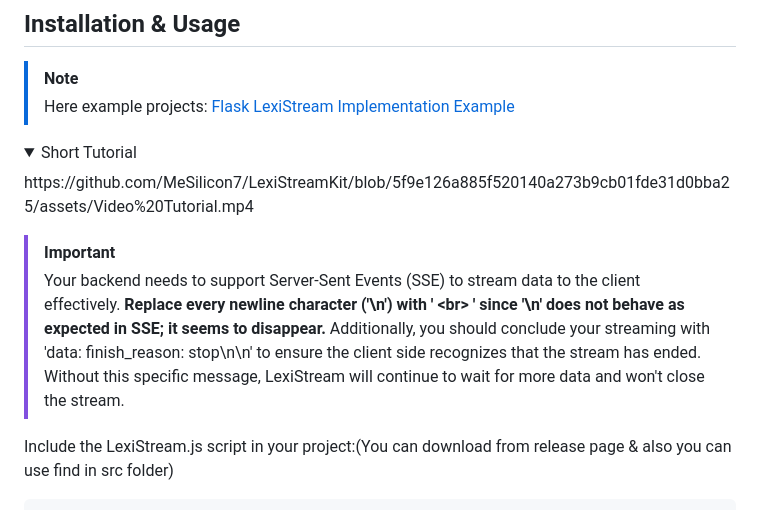
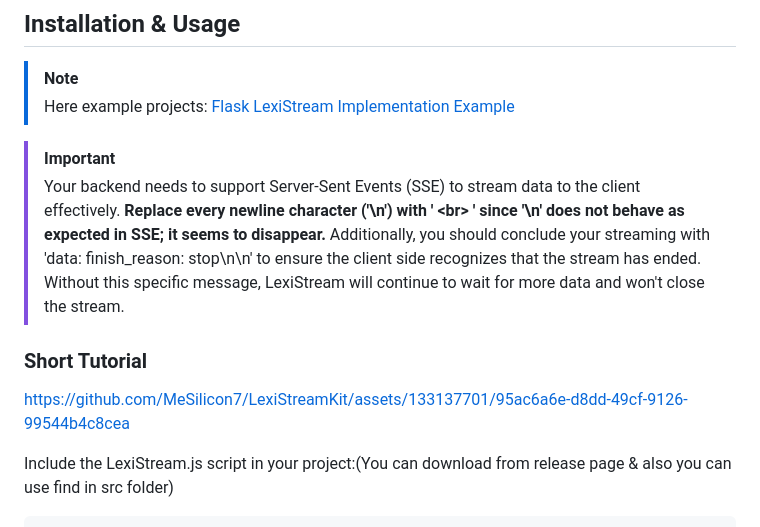
Before and after one commit to MeSilicon7/LexiStreamKit, a Markdown page: README.md, the part around the change. Rendered like a GitHub page; folded sections open.

```diff
--- a/README.md
+++ b/README.md
@@ -75,13 +75,13 @@ https://github.com/MeSilicon7/LexiStreamKit/assets/133137701/76d899f5-1f94-490e-
 > [!NOTE]
 >  Here example projects: [Flask LexiStream Implementation Example](https://github.com/MeSilicon7/LexiStreamKit/tree/main/example/openai/flask)
 
-<details>
-<summary>Short Tutorial</summary>
-https://github.com/MeSilicon7/LexiStreamKit/blob/5f9e126a885f520140a273b9cb01fde31d0bba25/assets/Video%20Tutorial.mp4
-</details>
-
 > [!IMPORTANT]
 > Your backend needs to support Server-Sent Events (SSE) to stream data to the client effectively. **Replace every newline character ('\n') with ' \<br\> ' since '\n' does not behave as expected in SSE; it seems to disappear.** Additionally, you should conclude your streaming with 'data: finish_reason: stop\n\n' to ensure the client side recognizes that the stream has ended. Without this specific message, LexiStream will continue to wait for more data and won't close the stream.
+
+### Short Tutorial
+
+https://github.com/MeSilicon7/LexiStreamKit/assets/133137701/95ac6a6e-d8dd-49cf-9126-99544b4c8cea
+
 
 Include the LexiStream.js script in your project:(You can download from release page & also you can use find in src folder)
 
```
